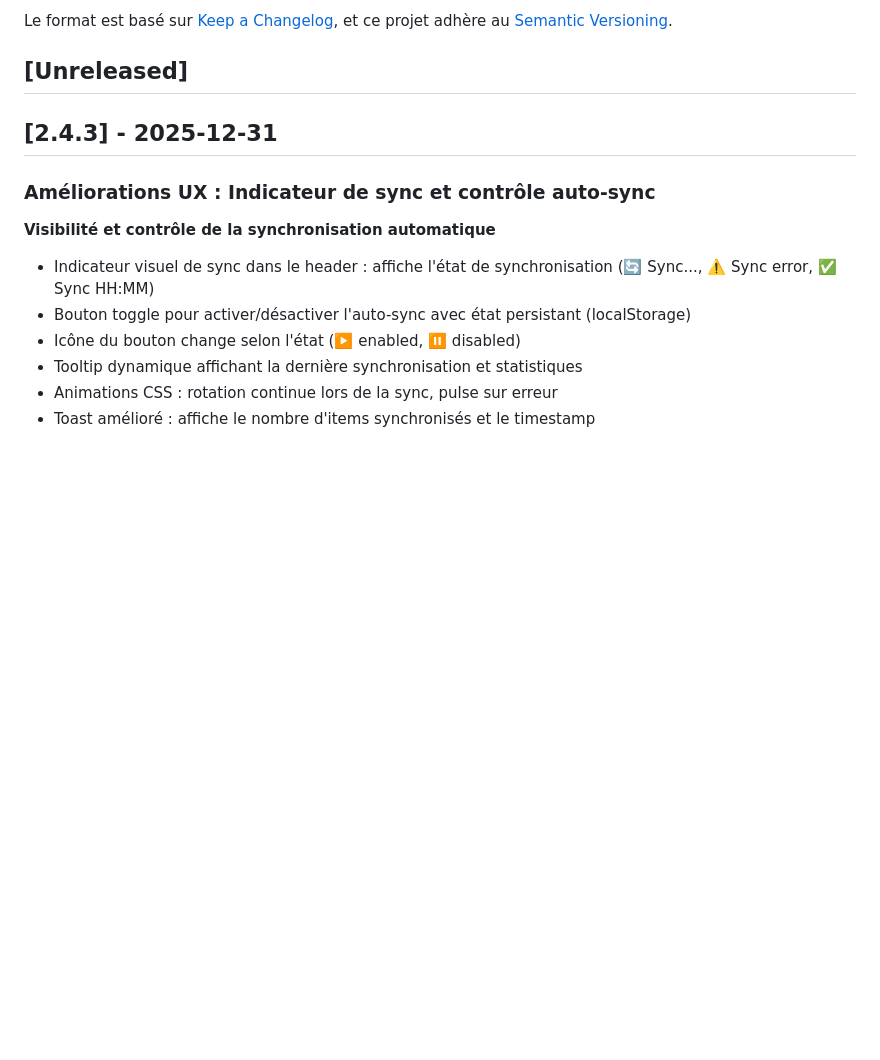
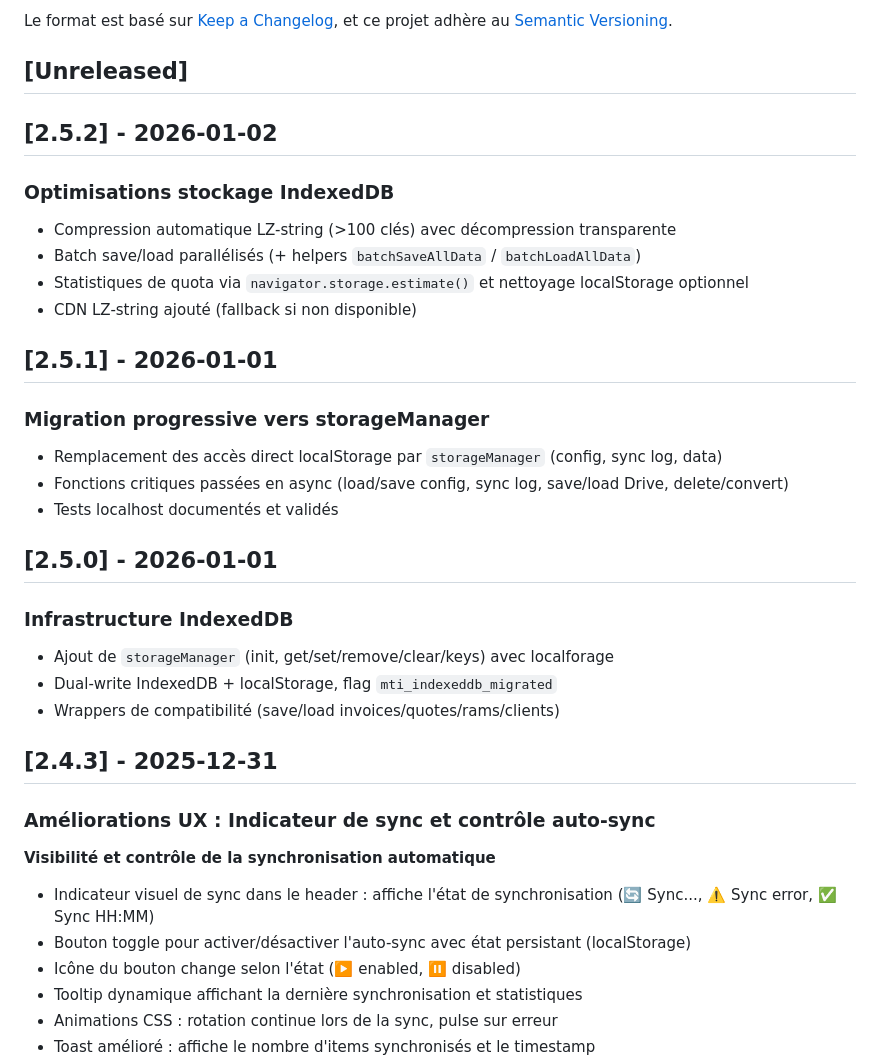
Before and after one commit to mtcdp59/Factu_MTI_CONSULTING, a Markdown page: CHANGELOG.md, the part around the change. Drawn GitHub-style; blank space fills up the shorter version.

```diff
--- a/CHANGELOG.md
+++ b/CHANGELOG.md
@@ -6,6 +6,31 @@ Le format est basé sur [Keep a Changelog](https://keepachangelog.com/fr/1.0.0/)
 et ce projet adhère au [Semantic Versioning](https://semver.org/lang/fr/).
 
 ## [Unreleased]
+
+## [2.5.2] - 2026-01-02
+
+### Optimisations stockage IndexedDB
+
+- Compression automatique LZ-string (>100 clés) avec décompression transparente
+- Batch save/load parallélisés (+ helpers `batchSaveAllData` / `batchLoadAllData`)
+- Statistiques de quota via `navigator.storage.estimate()` et nettoyage localStorage optionnel
+- CDN LZ-string ajouté (fallback si non disponible)
+
+## [2.5.1] - 2026-01-01
+
+### Migration progressive vers storageManager
+
+- Remplacement des accès direct localStorage par `storageManager` (config, sync log, data)
+- Fonctions critiques passées en async (load/save config, sync log, save/load Drive, delete/convert)
+- Tests localhost documentés et validés
+
+## [2.5.0] - 2026-01-01
+
+### Infrastructure IndexedDB
+
+- Ajout de `storageManager` (init, get/set/remove/clear/keys) avec localforage
+- Dual-write IndexedDB + localStorage, flag `mti_indexeddb_migrated`
+- Wrappers de compatibilité (save/load invoices/quotes/rams/clients)
 
 ## [2.4.3] - 2025-12-31
 
```
Also changed, not shown: README.md (+23 -1 lines).
